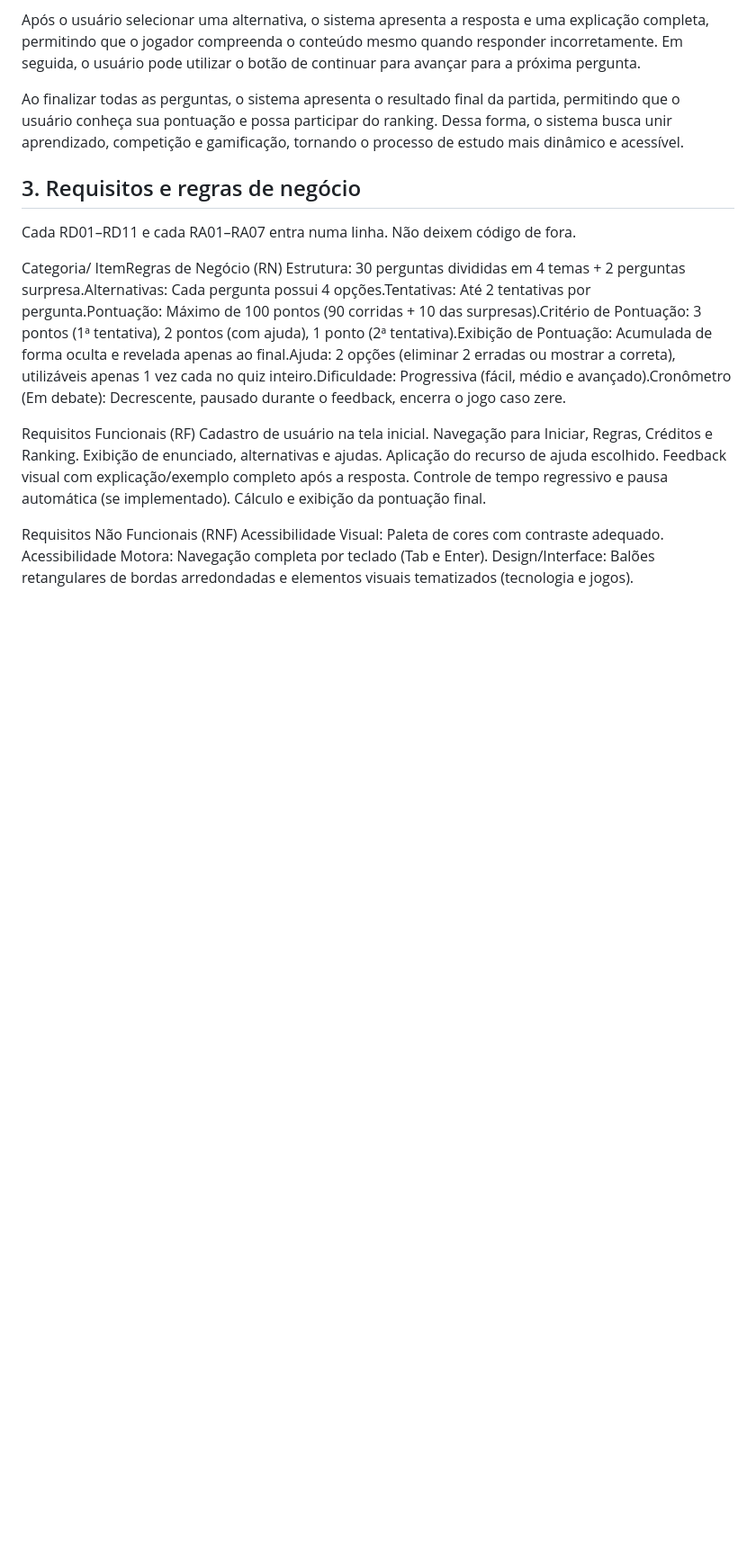
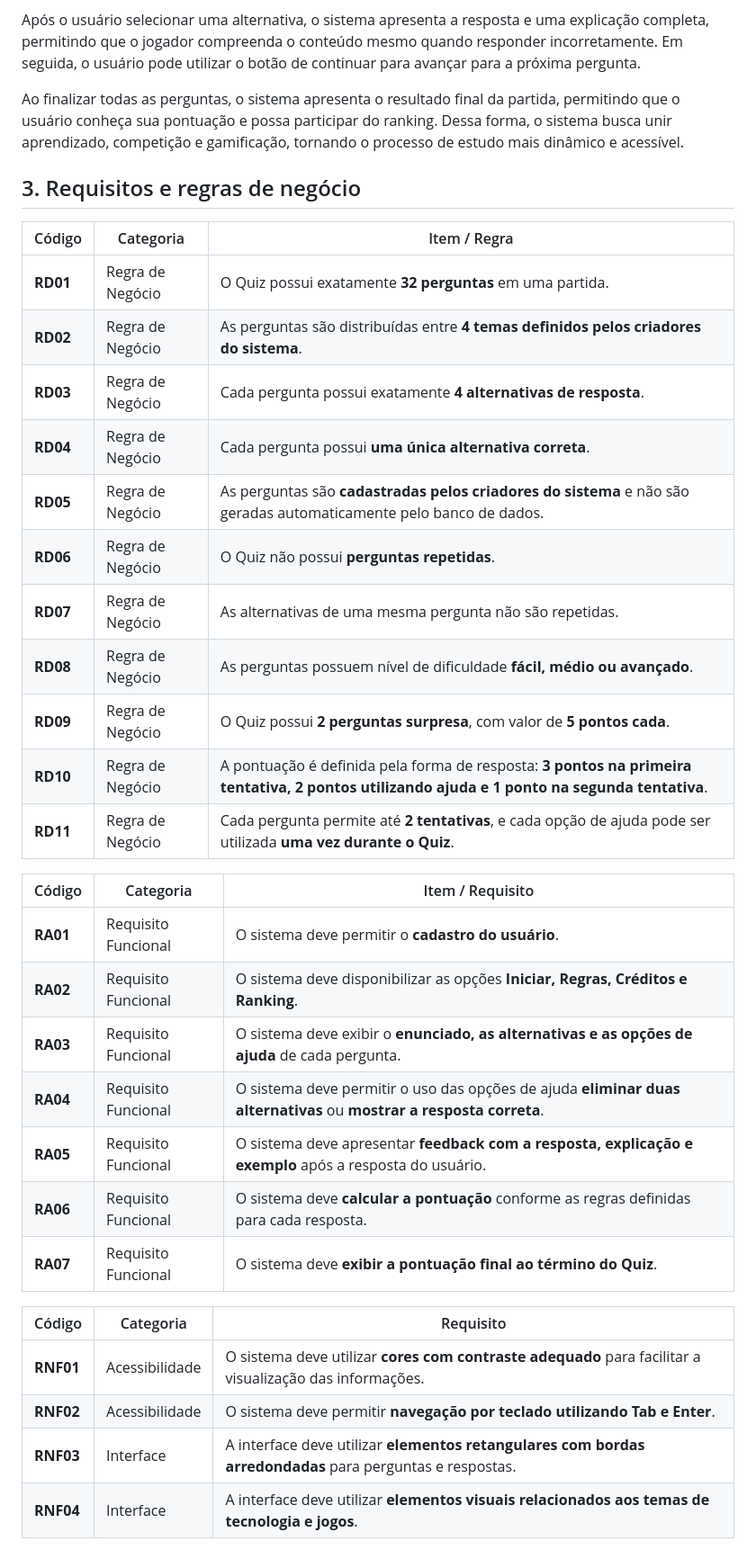
Before and after one commit to ericlesgabriel200408-cmd/Projeto-Quiz, a Markdown page: doc_date/01-contexto.md, the part around the change. Shown at 90% size. Drawn GitHub-style; blank space fills up the shorter version.

```diff
--- a/doc_date/01-contexto.md
+++ b/doc_date/01-contexto.md
@@ -41,20 +41,33 @@ Ao finalizar todas as perguntas, o sistema apresenta o resultado final da partid
 >
 
 ## 3. Requisitos e regras de negócio
+| Código   | Categoria        | Item / Regra                                                                                                                                 |
+| -------- | ---------------- | -------------------------------------------------------------------------------------------------------------------------------------------- |
+| **RD01** | Regra de Negócio | O Quiz possui exatamente **32 perguntas** em uma partida.                                                                                    |
+| **RD02** | Regra de Negócio | As perguntas são distribuídas entre **4 temas definidos pelos criadores do sistema**.                                                        |
+| **RD03** | Regra de Negócio | Cada pergunta possui exatamente **4 alternativas de resposta**.                                                                              |
+| **RD04** | Regra de Negócio | Cada pergunta possui **uma única alternativa correta**.                                                                                      |
+| **RD05** | Regra de Negócio | As perguntas são **cadastradas pelos criadores do sistema** e não são geradas automaticamente pelo banco de dados.                           |
+| **RD06** | Regra de Negócio | O Quiz não possui **perguntas repetidas**.                                                                                                   |
+| **RD07** | Regra de Negócio | As alternativas de uma mesma pergunta não são repetidas.                                                                                     |
+| **RD08** | Regra de Negócio | As perguntas possuem nível de dificuldade **fácil, médio ou avançado**.                                                                      |
+| **RD09** | Regra de Negócio | O Quiz possui **2 perguntas surpresa**, com valor de **5 pontos cada**.                                                                      |
+| **RD10** | Regra de Negócio | A pontuação é definida pela forma de resposta: **3 pontos na primeira tentativa, 2 pontos utilizando ajuda e 1 ponto na segunda tentativa**. |
+| **RD11** | Regra de Negócio | Cada pergunta permite até **2 tentativas**, e cada opção de ajuda pode ser utilizada **uma vez durante o Quiz**.
 
-Cada RD01–RD11 e cada RA01–RA07 entra numa linha. Não deixem código de fora.
+| Código   | Categoria           | Item / Requisito                                                                                                    |
+| -------- | ------------------- | ------------------------------------------------------------------------------------------------------------------- |
+| **RA01** | Requisito Funcional | O sistema deve permitir o **cadastro do usuário**.                                                                  |
+| **RA02** | Requisito Funcional | O sistema deve disponibilizar as opções **Iniciar, Regras, Créditos e Ranking**.                                    |
+| **RA03** | Requisito Funcional | O sistema deve exibir o **enunciado, as alternativas e as opções de ajuda** de cada pergunta.                       |
+| **RA04** | Requisito Funcional | O sistema deve permitir o uso das opções de ajuda **eliminar duas alternativas** ou **mostrar a resposta correta**. |
+| **RA05** | Requisito Funcional | O sistema deve apresentar **feedback com a resposta, explicação e exemplo** após a resposta do usuário.             |
+| **RA06** | Requisito Funcional | O sistema deve **calcular a pontuação** conforme as regras definidas para cada resposta.                            |
+| **RA07** | Requisito Funcional | O sistema deve **exibir a pontuação final ao término do Quiz**.                                                     ||
 
-Categoria/ ItemRegras de Negócio (RN)
-Estrutura: 30 perguntas divididas em 4 temas + 2 perguntas surpresa.Alternativas: Cada pergunta possui 4 opções.Tentativas: Até 2 tentativas por pergunta.Pontuação: Máximo de 100 pontos (90 corridas + 10 das surpresas).Critério de Pontuação: 3 pontos (1ª tentativa), 2 pontos (com ajuda), 1 ponto (2ª tentativa).Exibição de Pontuação: Acumulada de forma oculta e revelada apenas ao final.Ajuda: 2 opções (eliminar 2 erradas ou mostrar a correta), utilizáveis apenas 1 vez cada no quiz inteiro.Dificuldade: Progressiva (fácil, médio e avançado).Cronômetro (Em debate): Decrescente, pausado durante o feedback, encerra o jogo caso zere.
-
-Requisitos Funcionais (RF)
-Cadastro de usuário na tela inicial. Navegação para Iniciar, Regras, Créditos e Ranking.
-Exibição de enunciado, alternativas e ajudas. Aplicação do recurso de ajuda escolhido.
-Feedback visual com explicação/exemplo completo após a resposta.
-Controle de tempo regressivo e pausa automática (se implementado).
-Cálculo e exibição da pontuação final.
-
-Requisitos Não Funcionais (RNF)
-Acessibilidade Visual: Paleta de cores com contraste adequado.
-Acessibilidade Motora: Navegação completa por teclado (Tab e Enter).
-Design/Interface: Balões retangulares de bordas arredondadas e elementos visuais tematizados (tecnologia e jogos).
+| Código    | Categoria      | Requisito                                                                                                |
+| --------- | -------------- | -------------------------------------------------------------------------------------------------------- |
+| **RNF01** | Acessibilidade | O sistema deve utilizar **cores com contraste adequado** para facilitar a visualização das informações.  |
+| **RNF02** | Acessibilidade | O sistema deve permitir **navegação por teclado utilizando Tab e Enter**.                                |
+| **RNF03** | Interface      | A interface deve utilizar **elementos retangulares com bordas arredondadas** para perguntas e respostas. |
+| **RNF04** | Interface      | A interface deve utilizar **elementos visuais relacionados aos temas de tecnologia e jogos**.            |
```
